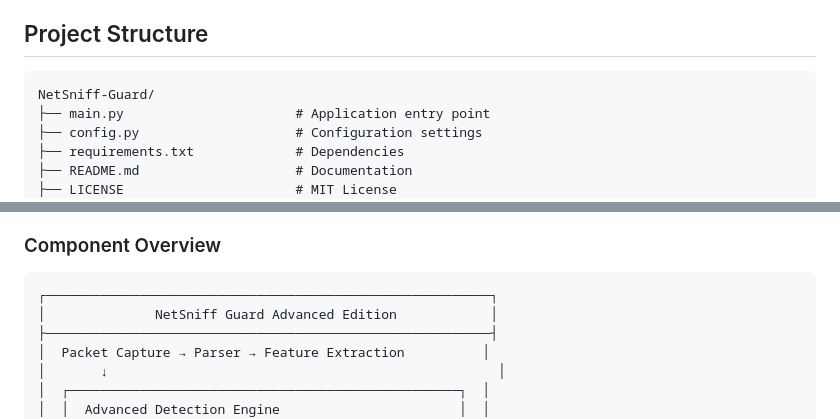
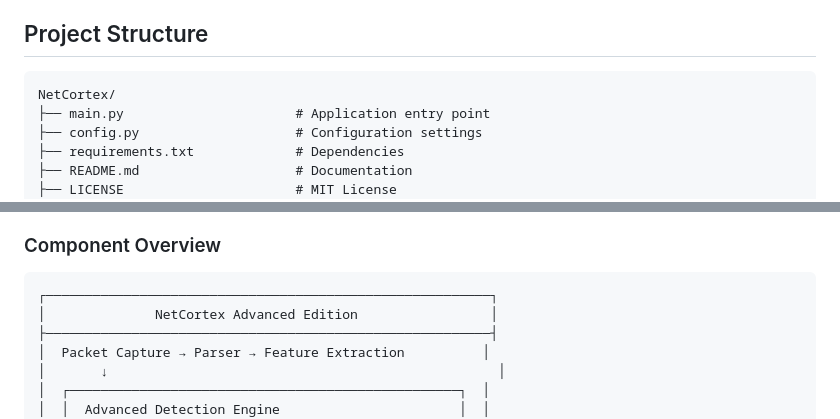
Before and after one commit to jappanjotkaur/Real-Time-Anomaly-Detection, a Markdown page: README.md, 2 parts joined by grey strips. Drawn GitHub-style.

````diff
--- a/README.md
+++ b/README.md
@@ -176,7 +176,7 @@ sudo python3 main.py -m ./my_model/custom_model.pkl
 
 ## Project Structure
 ```
-NetSniff-Guard/
+NetCortex/
 ├── main.py                      # Application entry point
 ├── config.py                    # Configuration settings
 ├── requirements.txt             # Dependencies
@@ -282,7 +282,7 @@ The continuous learning pipeline:
 ### Component Overview
 ```
 ┌─────────────────────────────────────────────────────────┐
-│              NetSniff Guard Advanced Edition            │
+│              NetCortex Advanced Edition                 │
 ├─────────────────────────────────────────────────────────┤
 │  Packet Capture → Parser → Feature Extraction          │
 │       ↓                                                  │
````
Also changed, not shown: other parts of README.md (+5 -5 lines).
